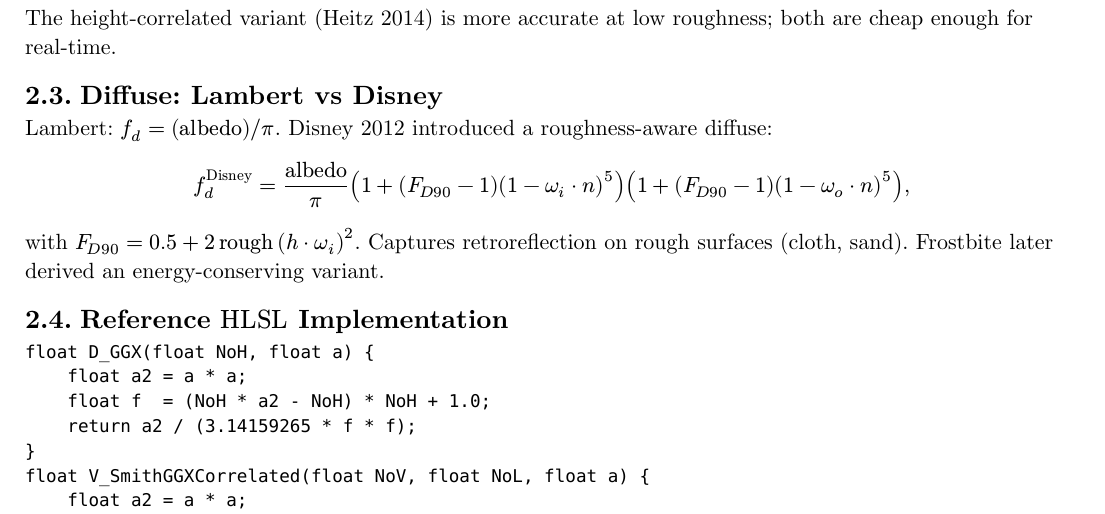
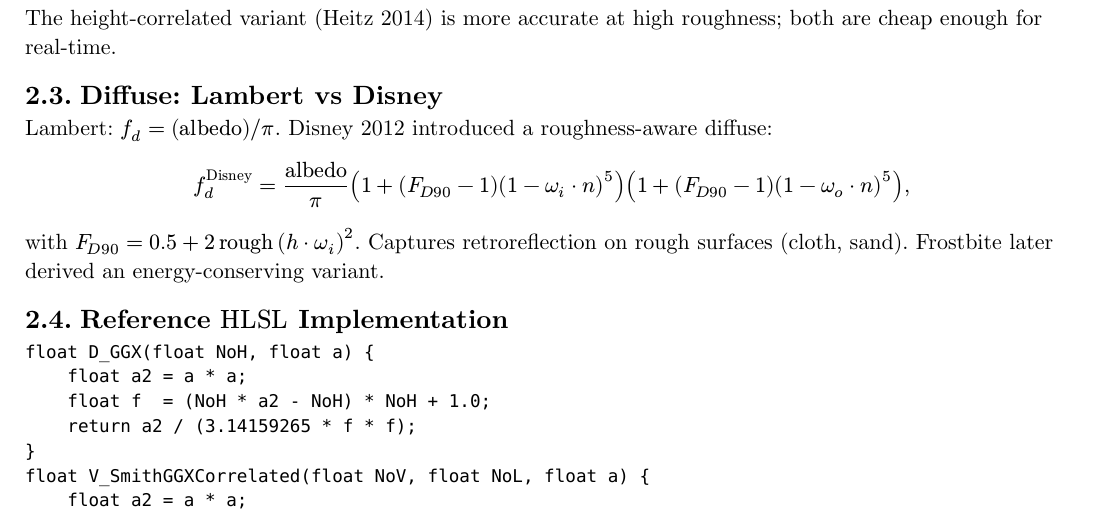
Before and after one commit to poyea/grimoire, a Typst document (graphics-and-rendering.typ, which reads graphics-and-rendering/physically-based-rendering.typ): part of page 8 of 28, cut so that both start at the same text. Compiled offline with Typst 0.15.

Commit message:
graphics review: height-correlated Smith G2 is more accurate at high roughness

```diff
--- a/graphics-and-rendering/physically-based-rendering.typ
+++ b/graphics-and-rendering/physically-based-rendering.typ
@@ -44,7 +44,7 @@ For dielectrics $F_0 approx 0.04$; for metals $F_0$ is RGB (gold $approx (1.00,
 
 $ G_2 (omega_i, omega_o) = G_1 (omega_i) thin G_1 (omega_o), quad G_1 (omega) = (2 (n dot omega)) / ((n dot omega) + sqrt(alpha^2 + (1 - alpha^2)(n dot omega)^2)). $
 
-The height-correlated variant (Heitz 2014) is more accurate at low roughness; both are cheap enough for real-time.
+The height-correlated variant (Heitz 2014) is more accurate at high roughness; both are cheap enough for real-time.
 
 == Diffuse: Lambert vs Disney
 
```
